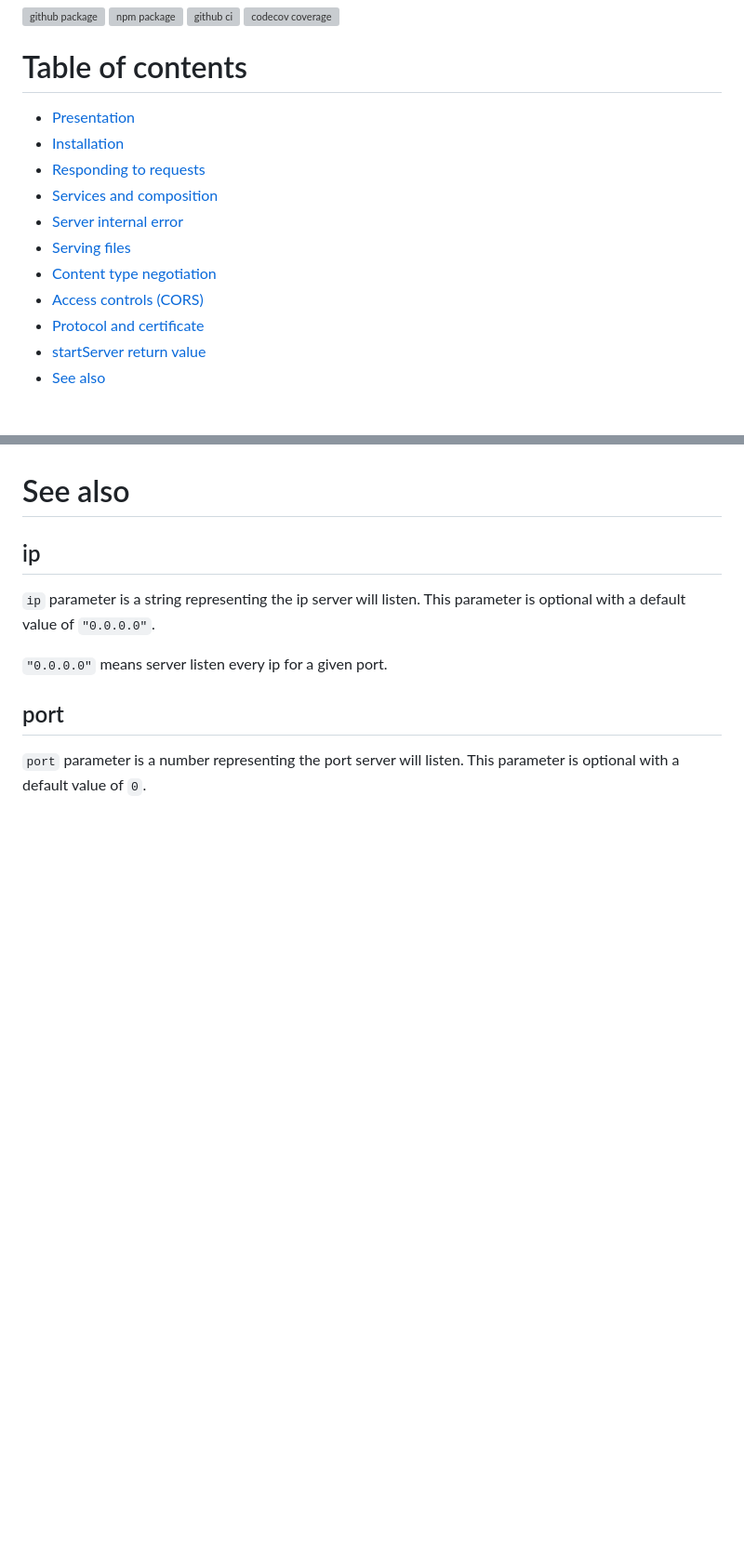
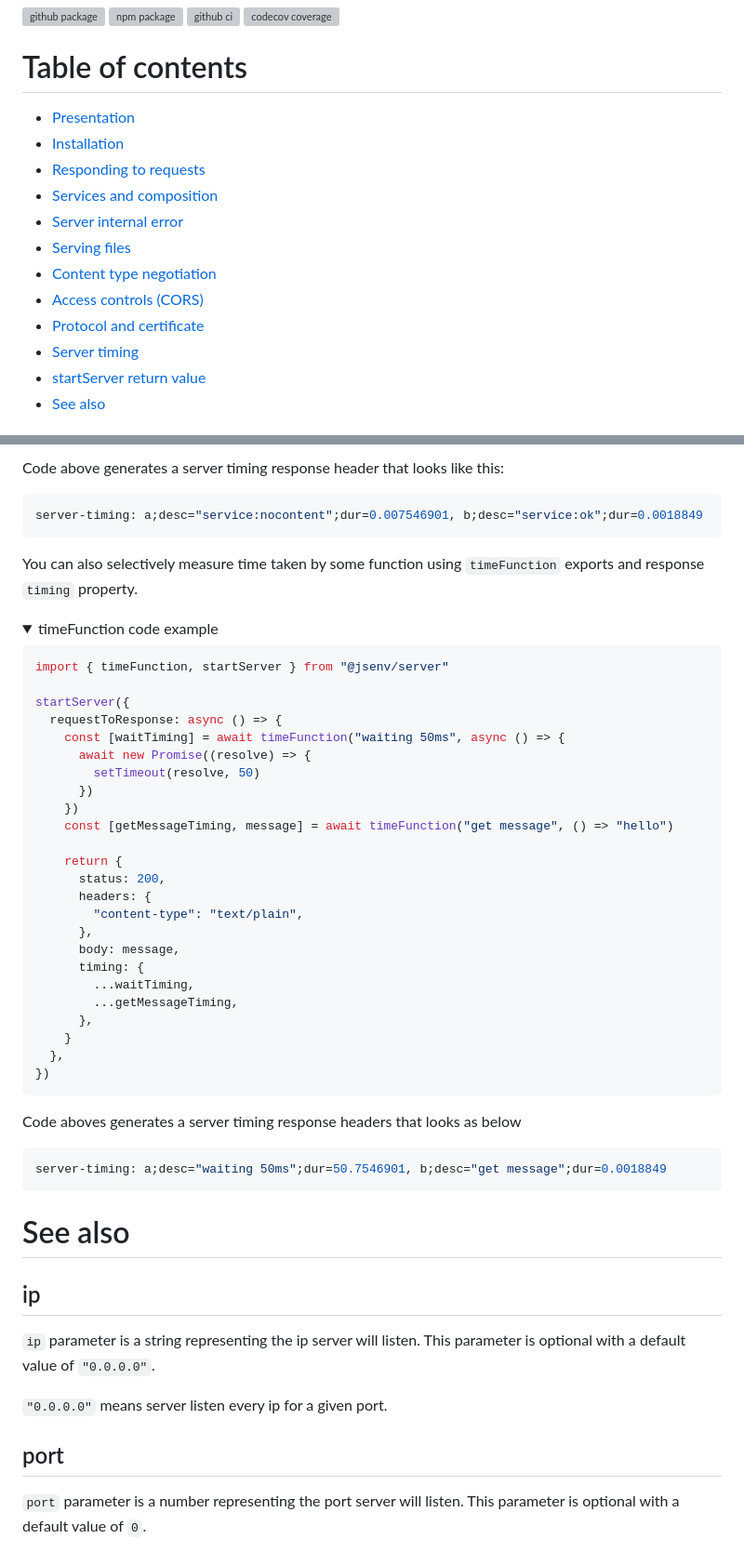
Before and after one commit to jsenv/jsenv-server, a Markdown page: readme.md, 2 parts joined by grey strips. Shown: that part at 93% size. GitHub-like rendering; folded sections open; blank space fills up the shorter version; grey boxes are pictures that could not be loaded.

Commit message:
Write doc for server timing

````diff
--- a/readme.md
+++ b/readme.md
@@ -11,9 +11,6 @@ High level api for node.js server.
 
 <!-- TODO:
 
-- inline file service doc dans une section "Serving files"
-- créer une section dans see also qui pointe vers la doc de fetchUrl et pourquoi ça existe
-- créer une section "Server timing headers" + doc
 - créer une section dans see also qui pointe vers server sent events + une mini doc -->
 
 - [Presentation](#Presentation)
@@ -25,6 +22,7 @@ High level api for node.js server.
 - [Content type negotiation](#Content-type-negotiation)
 - [Access controls (CORS)](#Access-controls-CORS)
 - [Protocol and certificate](#Protocol-and-certificate)
+- [Server timing](#Server-timing)
 - [startServer return value](#startServer-return-value)
 - [See also](#See-also)
 
@@ -657,3 +698,51 @@ If you use `https` protocol you can provide your own certificate using `privateK
+Code above generates a server timing response header that looks like this:
+
+```console
+server-timing: a;desc="service:nocontent";dur=0.007546901, b;desc="service:ok";dur=0.0018849
+```
+
+</details>
+
+You can also selectively measure time taken by some function using `timeFunction` exports and response `timing` property.
+
+<details>
+  <summary>timeFunction code example</summary>
+
+```js
+import { timeFunction, startServer } from "@jsenv/server"
+
+startServer({
+  requestToResponse: async () => {
+    const [waitTiming] = await timeFunction("waiting 50ms", async () => {
+      await new Promise((resolve) => {
+        setTimeout(resolve, 50)
+      })
+    })
+    const [getMessageTiming, message] = await timeFunction("get message", () => "hello")
+
+    return {
+      status: 200,
+      headers: {
+        "content-type": "text/plain",
+      },
+      body: message,
+      timing: {
+        ...waitTiming,
+        ...getMessageTiming,
+      },
+    }
+  },
+})
+```
+
+Code aboves generates a server timing response headers that looks as below
+
+```console
+server-timing: a;desc="waiting 50ms";dur=50.7546901, b;desc="get message";dur=0.0018849
+```
+
+</details>
+
 # See also
 
 ## ip
````
Also changed, not shown: other parts of readme.md (+43 -0 lines), docs/screenshot-devtools-TTFB.png (added), docs/screenshot-devtools-timing.png (added), 1 other file.
